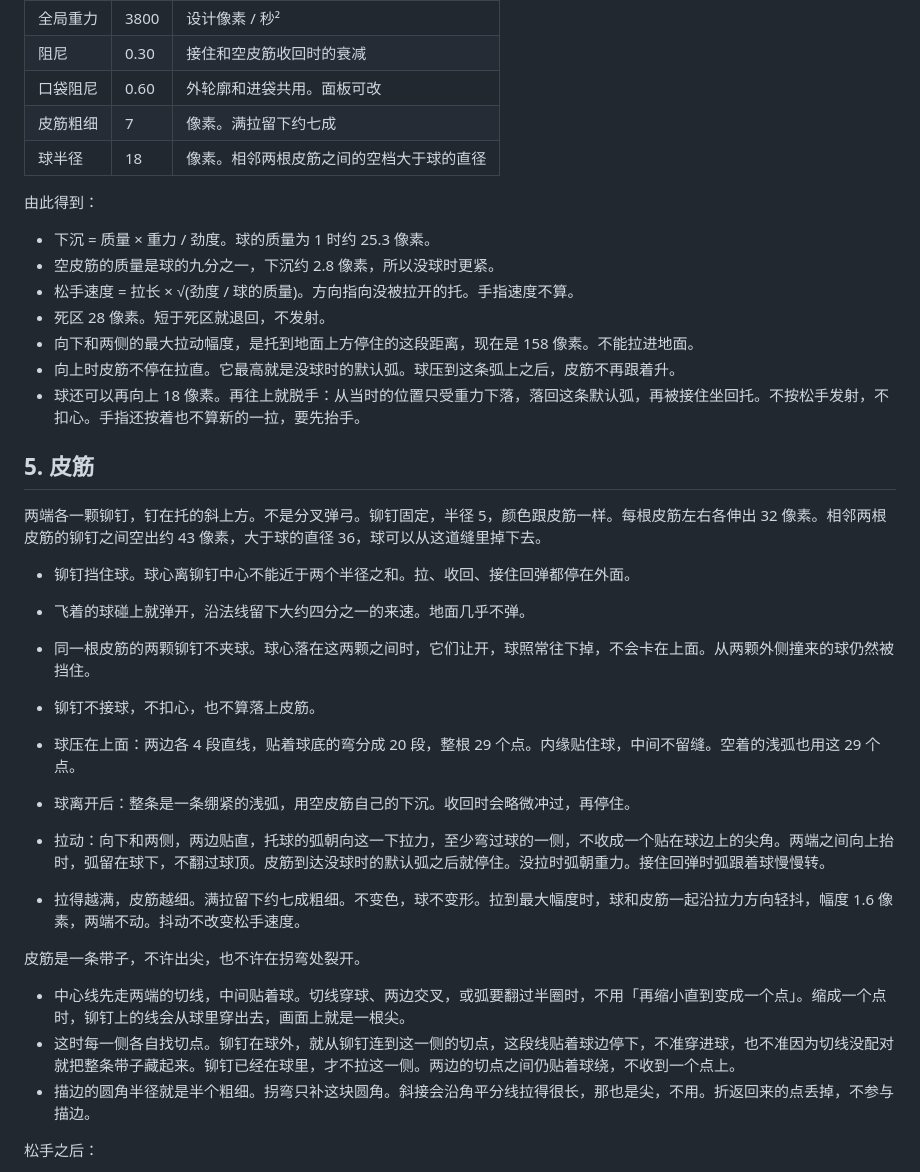
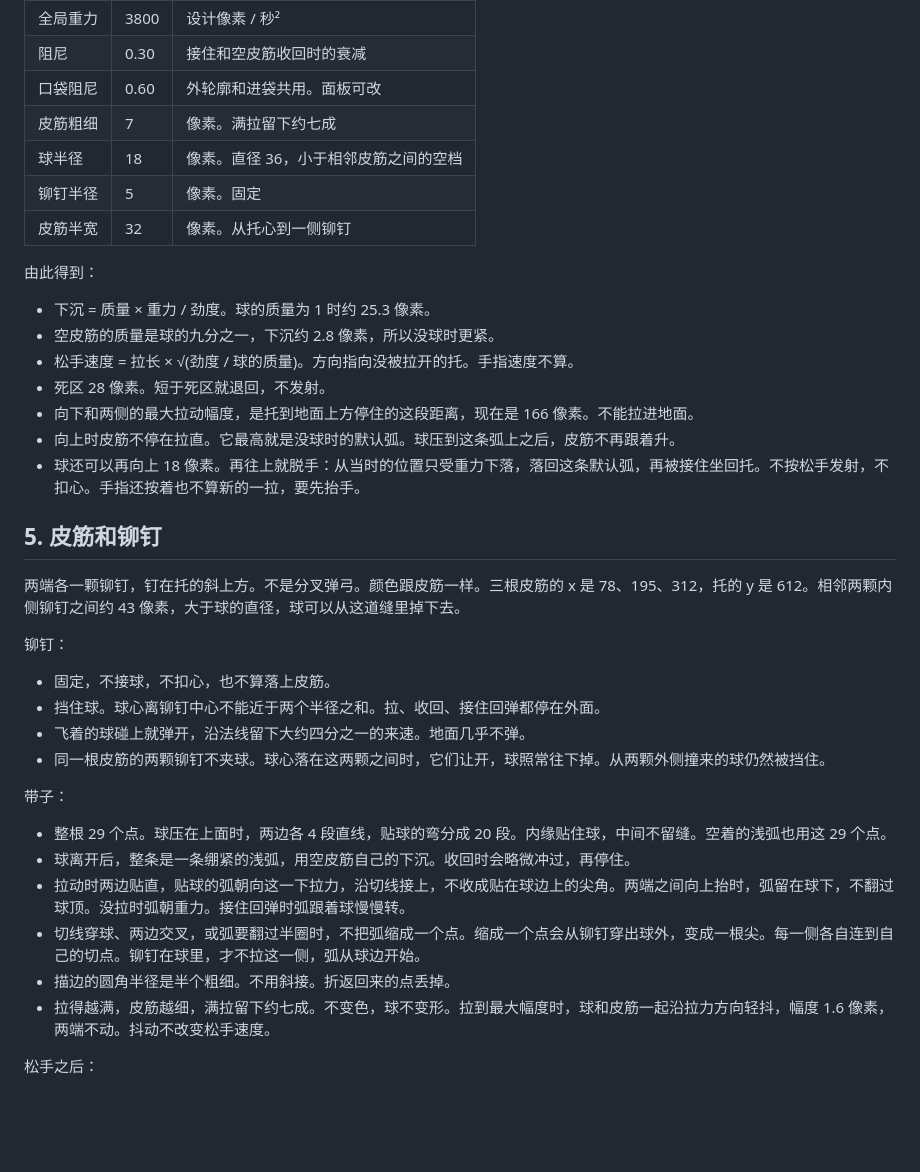
Before and after one commit to zhixuan90103-lab/Alight, a Markdown page: docs/IMPLEMENTATION.md, the part around the change. Rendered like a GitHub page; blank space fills up the shorter version.

Commit message:
把铆钉和皮筋形状写进规则和实现文档。
最大下拉改成 166 像素。铆钉挡球、弹开，同一根上的两颗不夹球。

```diff
--- a/docs/IMPLEMENTATION.md
+++ b/docs/IMPLEMENTATION.md
@@ -56,7 +56,9 @@ Rapier 的 `lengthUnit` 是 80。不改的话，像素速度会被夹掉。
 | 阻尼 | 0.30 | 接住和空皮筋收回时的衰减 |
 | 口袋阻尼 | 0.60 | 外轮廓和进袋共用。面板可改 |
 | 皮筋粗细 | 7 | 像素。满拉留下约七成 |
-| 球半径 | 18 | 像素。相邻两根皮筋之间的空档大于球的直径 |
+| 球半径 | 18 | 像素。直径 36，小于相邻皮筋之间的空档 |
+| 铆钉半径 | 5 | 像素。固定 |
+| 皮筋半宽 | 32 | 像素。从托心到一侧铆钉 |
 
 由此得到：
 
@@ -64,29 +66,29 @@ Rapier 的 `lengthUnit` 是 80。不改的话，像素速度会被夹掉。
 - 空皮筋的质量是球的九分之一，下沉约 2.8 像素，所以没球时更紧。
 - 松手速度 = 拉长 × √(劲度 / 球的质量)。方向指向没被拉开的托。手指速度不算。
 - 死区 28 像素。短于死区就退回，不发射。
-- 向下和两侧的最大拉动幅度，是托到地面上方停住的这段距离，现在是 158 像素。不能拉进地面。
+- 向下和两侧的最大拉动幅度，是托到地面上方停住的这段距离，现在是 166 像素。不能拉进地面。
 - 向上时皮筋不停在拉直。它最高就是没球时的默认弧。球压到这条弧上之后，皮筋不再跟着升。
 - 球还可以再向上 18 像素。再往上就脱手：从当时的位置只受重力下落，落回这条默认弧，再被接住坐回托。不按松手发射，不扣心。手指还按着也不算新的一拉，要先抬手。
 
-## 5. 皮筋
+## 5. 皮筋和铆钉
 
-两端各一颗铆钉，钉在托的斜上方。不是分叉弹弓。铆钉固定，半径 5，颜色跟皮筋一样。每根皮筋左右各伸出 32 像素。相邻两根皮筋的铆钉之间空出约 43 像素，大于球的直径 36，球可以从这道缝里掉下去。
+两端各一颗铆钉，钉在托的斜上方。不是分叉弹弓。颜色跟皮筋一样。三根皮筋的 x 是 78、195、312，托的 y 是 612。相邻两颗内侧铆钉之间约 43 像素，大于球的直径，球可以从这道缝里掉下去。
 
-- 铆钉挡住球。球心离铆钉中心不能近于两个半径之和。拉、收回、接住回弹都停在外面。
+铆钉：
+
+- 固定，不接球，不扣心，也不算落上皮筋。
+- 挡住球。球心离铆钉中心不能近于两个半径之和。拉、收回、接住回弹都停在外面。
 - 飞着的球碰上就弹开，沿法线留下大约四分之一的来速。地面几乎不弹。
-- 同一根皮筋的两颗铆钉不夹球。球心落在这两颗之间时，它们让开，球照常往下掉，不会卡在上面。从两颗外侧撞来的球仍然被挡住。
-- 铆钉不接球，不扣心，也不算落上皮筋。
+- 同一根皮筋的两颗铆钉不夹球。球心落在这两颗之间时，它们让开，球照常往下掉。从两颗外侧撞来的球仍然被挡住。
 
-- 球压在上面：两边各 4 段直线，贴着球底的弯分成 20 段，整根 29 个点。内缘贴住球，中间不留缝。空着的浅弧也用这 29 个点。
-- 球离开后：整条是一条绷紧的浅弧，用空皮筋自己的下沉。收回时会略微冲过，再停住。
-- 拉动：向下和两侧，两边贴直，托球的弧朝向这一下拉力，至少弯过球的一侧，不收成一个贴在球边上的尖角。两端之间向上抬时，弧留在球下，不翻过球顶。皮筋到达没球时的默认弧之后就停住。没拉时弧朝重力。接住回弹时弧跟着球慢慢转。
-- 拉得越满，皮筋越细。满拉留下约七成粗细。不变色，球不变形。拉到最大幅度时，球和皮筋一起沿拉力方向轻抖，幅度 1.6 像素，两端不动。抖动不改变松手速度。
+带子：
 
-皮筋是一条带子，不许出尖，也不许在拐弯处裂开。
-
-- 中心线先走两端的切线，中间贴着球。切线穿球、两边交叉，或弧要翻过半圈时，不用「再缩小直到变成一个点」。缩成一个点时，铆钉上的线会从球里穿出去，画面上就是一根尖。
-- 这时每一侧各自找切点。铆钉在球外，就从铆钉连到这一侧的切点，这段线贴着球边停下，不准穿进球，也不准因为切线没配对就把整条带子藏起来。铆钉已经在球里，才不拉这一侧。两边的切点之间仍贴着球绕，不收到一个点上。
-- 描边的圆角半径就是半个粗细。拐弯只补这块圆角。斜接会沿角平分线拉得很长，那也是尖，不用。折返回来的点丢掉，不参与描边。
+- 整根 29 个点。球压在上面时，两边各 4 段直线，贴球的弯分成 20 段。内缘贴住球，中间不留缝。空着的浅弧也用这 29 个点。
+- 球离开后，整条是一条绷紧的浅弧，用空皮筋自己的下沉。收回时会略微冲过，再停住。
+- 拉动时两边贴直，贴球的弧朝向这一下拉力，沿切线接上，不收成贴在球边上的尖角。两端之间向上抬时，弧留在球下，不翻过球顶。没拉时弧朝重力。接住回弹时弧跟着球慢慢转。
+- 切线穿球、两边交叉，或弧要翻过半圈时，不把弧缩成一个点。缩成一个点会从铆钉穿出球外，变成一根尖。每一侧各自连到自己的切点。铆钉在球里，才不拉这一侧，弧从球边开始。
+- 描边的圆角半径是半个粗细。不用斜接。折返回来的点丢掉。
+- 拉得越满，皮筋越细，满拉留下约七成。不变色，球不变形。拉到最大幅度时，球和皮筋一起沿拉力方向轻抖，幅度 1.6 像素，两端不动。抖动不改变松手速度。
 
 松手之后：
 
```
Also changed, not shown: docs/GAME-RULES.md (+3 -1 lines).
